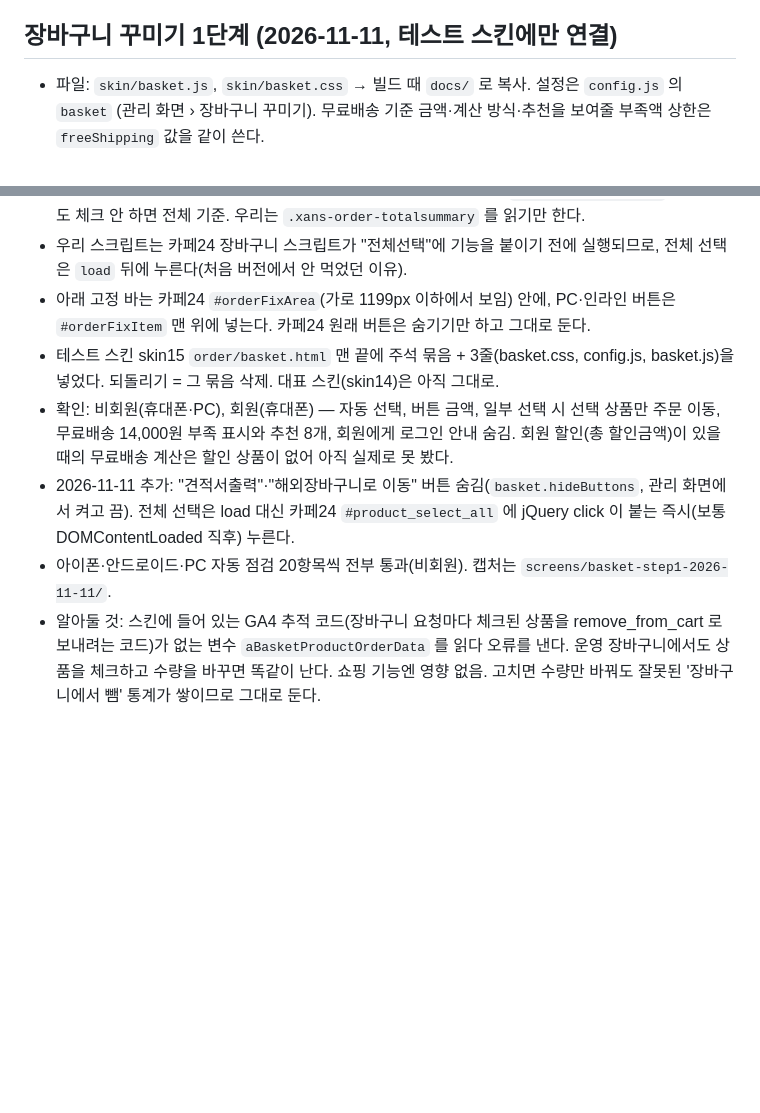
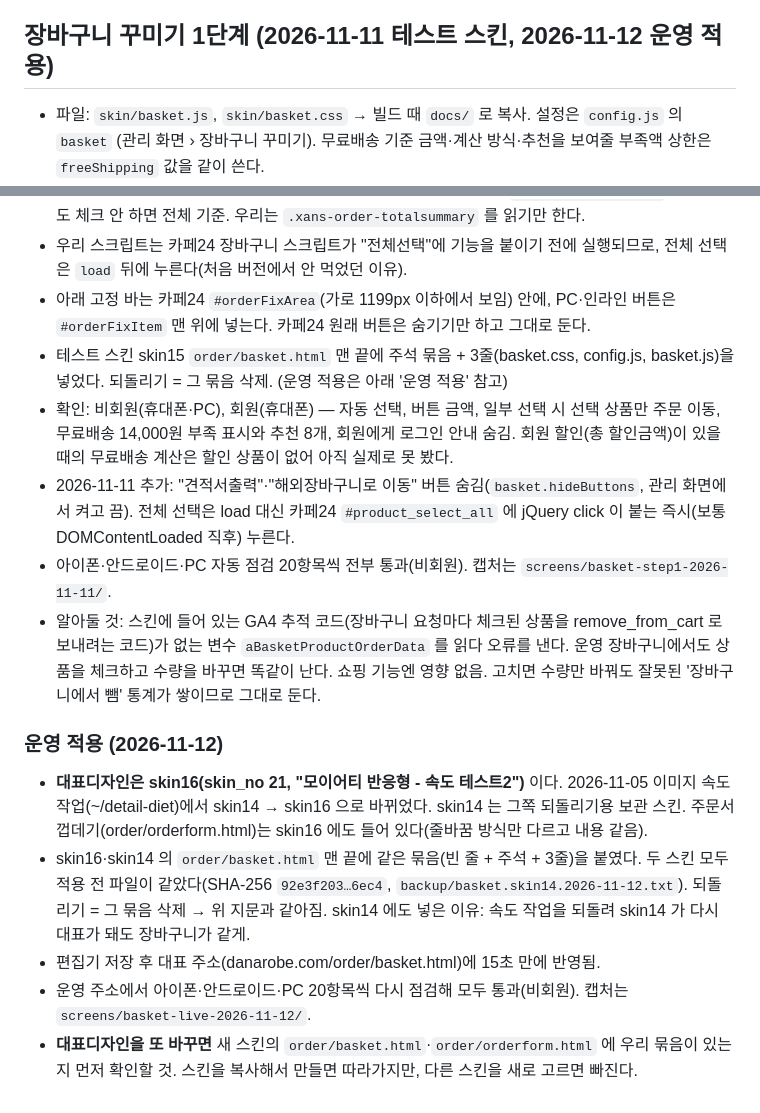
Before and after one commit to danarobe/danarobe-checkout, a Markdown page: README.md, 2 parts joined by grey strips. Drawn GitHub-style; blank space fills up the shorter version.

Commit message:
장바구니 꾸미기 운영 적용 기록 (대표디자인 skin16)
Co-Authored-By: Claude Opus 5.5 <noreply@anthropic.com>

```diff
--- a/README.md
+++ b/README.md
@@ -111,15 +111,23 @@
 - 결제수단 글자 버튼 감싸기, 카페24 파란 선택 테두리·세로 배치 덮기, 테마색 체크박스
 - 접기 화살표가 카페24 기본 화살표와 겹쳐 깨지던 문제, 적립금 줄 정리, 휴대폰 "주문/결제" 회색 띠 숨김, 채팅 버튼 숨김(결제슉과 동일)
 
-## 장바구니 꾸미기 1단계 (2026-11-11, 테스트 스킨에만 연결)
+## 장바구니 꾸미기 1단계 (2026-11-11 테스트 스킨, 2026-11-12 운영 적용)
 
 - 파일: `skin/basket.js`, `skin/basket.css` → 빌드 때 `docs/` 로 복사. 설정은 `config.js` 의 `basket` (관리 화면 › 장바구니 꾸미기). 무료배송 기준 금액·계산 방식·추천을 보여줄 부족액 상한은 `freeShipping` 값을 같이 쓴다.
 - 기능: ① 들어오면 상품 전체 선택 ② "전체/선택상품주문" 두 버튼 대신 "59,000원 주문하기" 하나 (전부 선택이면 카페24 `orderAll`, 일부면 `orderSelectBasket` 링크를 대신 누름) ③ 무료배송 막대 + 부족액을 채우는 ACC(cate_no 27) 상품 추천 ④ 비회원에게 로그인 혜택 안내.
 - 카페24 장바구니는 체크한 상품만으로 합계·배송비를 다시 계산한다(`bCheckedProductCalc`). 아무것도 체크 안 하면 전체 기준. 우리는 `.xans-order-totalsummary` 를 읽기만 한다.
 - 우리 스크립트는 카페24 장바구니 스크립트가 "전체선택"에 기능을 붙이기 전에 실행되므로, 전체 선택은 `load` 뒤에 누른다(처음 버전에서 안 먹었던 이유).
 - 아래 고정 바는 카페24 `#orderFixArea`(가로 1199px 이하에서 보임) 안에, PC·인라인 버튼은 `#orderFixItem` 맨 위에 넣는다. 카페24 원래 버튼은 숨기기만 하고 그대로 둔다.
-- 테스트 스킨 skin15 `order/basket.html` 맨 끝에 주석 묶음 + 3줄(basket.css, config.js, basket.js)을 넣었다. 되돌리기 = 그 묶음 삭제. 대표 스킨(skin14)은 아직 그대로.
+- 테스트 스킨 skin15 `order/basket.html` 맨 끝에 주석 묶음 + 3줄(basket.css, config.js, basket.js)을 넣었다. 되돌리기 = 그 묶음 삭제. (운영 적용은 아래 '운영 적용' 참고)
 - 확인: 비회원(휴대폰·PC), 회원(휴대폰) — 자동 선택, 버튼 금액, 일부 선택 시 선택 상품만 주문 이동, 무료배송 14,000원 부족 표시와 추천 8개, 회원에게 로그인 안내 숨김. 회원 할인(총 할인금액)이 있을 때의 무료배송 계산은 할인 상품이 없어 아직 실제로 못 봤다.
 - 2026-11-11 추가: "견적서출력"·"해외장바구니로 이동" 버튼 숨김(`basket.hideButtons`, 관리 화면에서 켜고 끔). 전체 선택은 load 대신 카페24 `#product_select_all` 에 jQuery click 이 붙는 즉시(보통 DOMContentLoaded 직후) 누른다.
 - 아이폰·안드로이드·PC 자동 점검 20항목씩 전부 통과(비회원). 캡처는 `screens/basket-step1-2026-11-11/`.
 - 알아둘 것: 스킨에 들어 있는 GA4 추적 코드(장바구니 요청마다 체크된 상품을 remove_from_cart 로 보내려는 코드)가 없는 변수 `aBasketProductOrderData` 를 읽다 오류를 낸다. 운영 장바구니에서도 상품을 체크하고 수량을 바꾸면 똑같이 난다. 쇼핑 기능엔 영향 없음. 고치면 수량만 바꿔도 잘못된 '장바구니에서 뺌' 통계가 쌓이므로 그대로 둔다.
+
+### 운영 적용 (2026-11-12)
+
+- **대표디자인은 skin16(skin_no 21, "모이어티 반응형 - 속도 테스트2")** 이다. 2026-11-05 이미지 속도 작업(~/detail-diet)에서 skin14 → skin16 으로 바뀌었다. skin14 는 그쪽 되돌리기용 보관 스킨. 주문서 껍데기(order/orderform.html)는 skin16 에도 들어 있다(줄바꿈 방식만 다르고 내용 같음).
+- skin16·skin14 의 `order/basket.html` 맨 끝에 같은 묶음(빈 줄 + 주석 + 3줄)을 붙였다. 두 스킨 모두 적용 전 파일이 같았다(SHA-256 `92e3f203…6ec4`, `backup/basket.skin14.2026-11-12.txt`). 되돌리기 = 그 묶음 삭제 → 위 지문과 같아짐. skin14 에도 넣은 이유: 속도 작업을 되돌려 skin14 가 다시 대표가 돼도 장바구니가 같게.
+- 편집기 저장 후 대표 주소(danarobe.com/order/basket.html)에 15초 만에 반영됨.
+- 운영 주소에서 아이폰·안드로이드·PC 20항목씩 다시 점검해 모두 통과(비회원). 캡처는 `screens/basket-live-2026-11-12/`.
+- **대표디자인을 또 바꾸면** 새 스킨의 `order/basket.html`·`order/orderform.html` 에 우리 묶음이 있는지 먼저 확인할 것. 스킨을 복사해서 만들면 따라가지만, 다른 스킨을 새로 고르면 빠진다.
```
